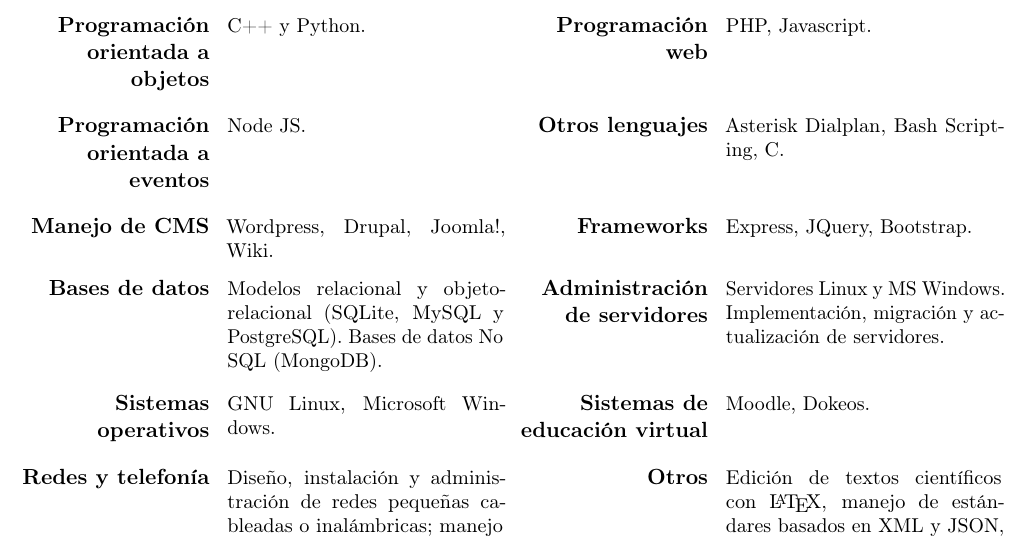
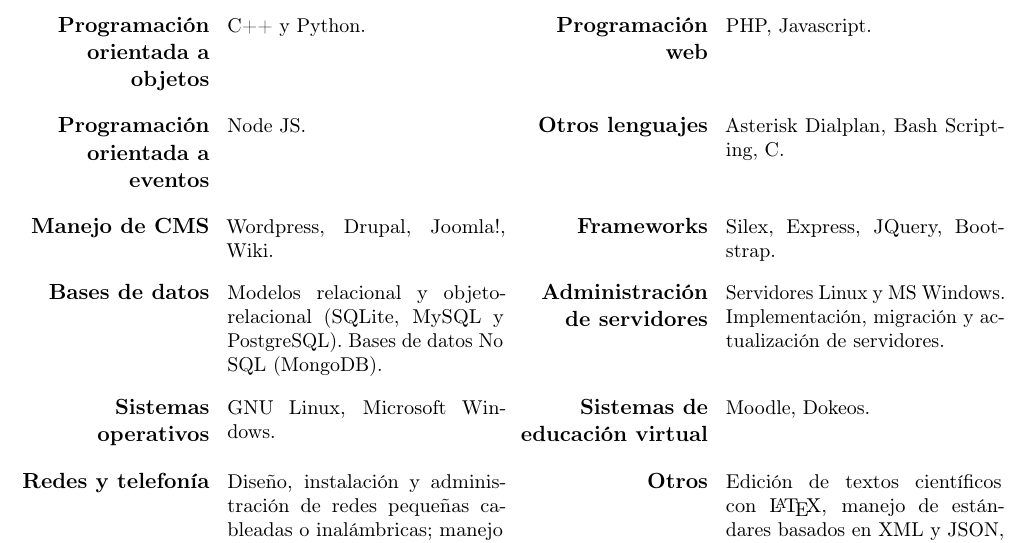
Before and after one commit to chesstrian/cv, a LaTeX CV (chesstrian.tex): part of page 3 of 6, cut so that both start at the same text. Compiled offline with pdfLaTeX.

Commit message:
Add Silex

```diff
--- a/chesstrian.tex
+++ b/chesstrian.tex
@@ -93,7 +93,7 @@
   \cvcomputer{\textbf{Programación orientada a eventos}}{Node JS.}{\textbf{Otros lenguajes}}{Asterisk Dialplan, Bash Scripting, C.}
   \smallskip
   \smallskip
-  \cvcomputer{\textbf{Manejo de CMS}}{Wordpress, Drupal, Joomla!, Wiki.}{\textbf{Frameworks}}{Express, JQuery, Bootstrap.}
+  \cvcomputer{\textbf{Manejo de CMS}}{Wordpress, Drupal, Joomla!, Wiki.}{\textbf{Frameworks}}{Silex, Express, JQuery, Bootstrap.}
   \smallskip
   \smallskip
   \cvcomputer{\textbf{Bases de datos}}{Modelos relacional y objeto-relacional (SQLite, MySQL y PostgreSQL). Bases de datos No SQL (MongoDB).}{\textbf{Administración de servidores}}{Servidores Linux y MS Windows. Implementación, migración y actualización de servidores.}
```
